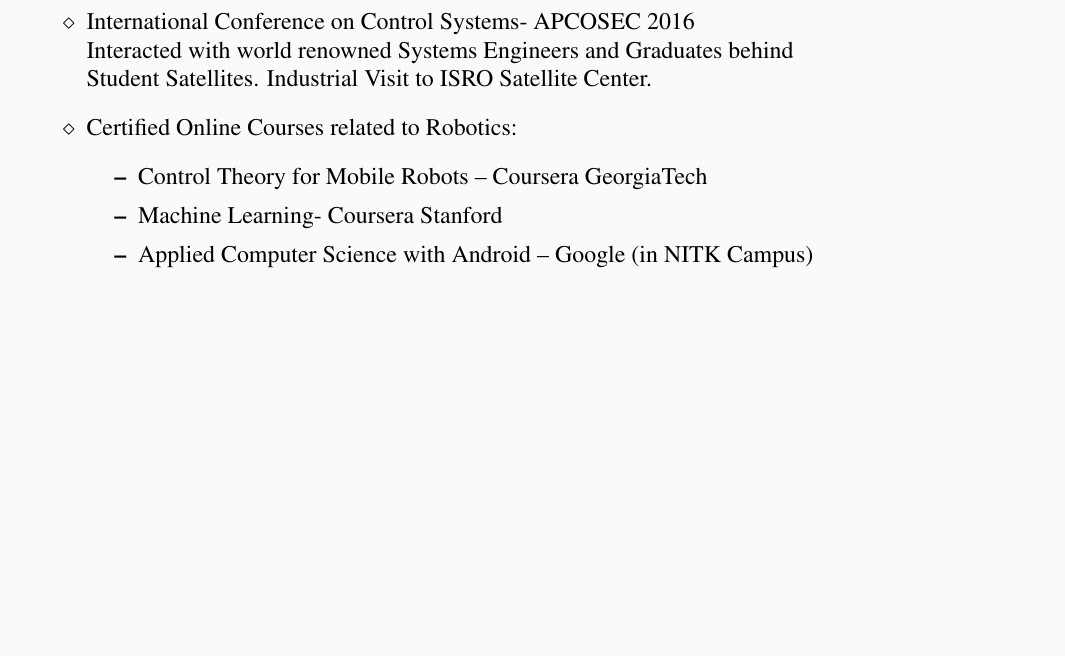
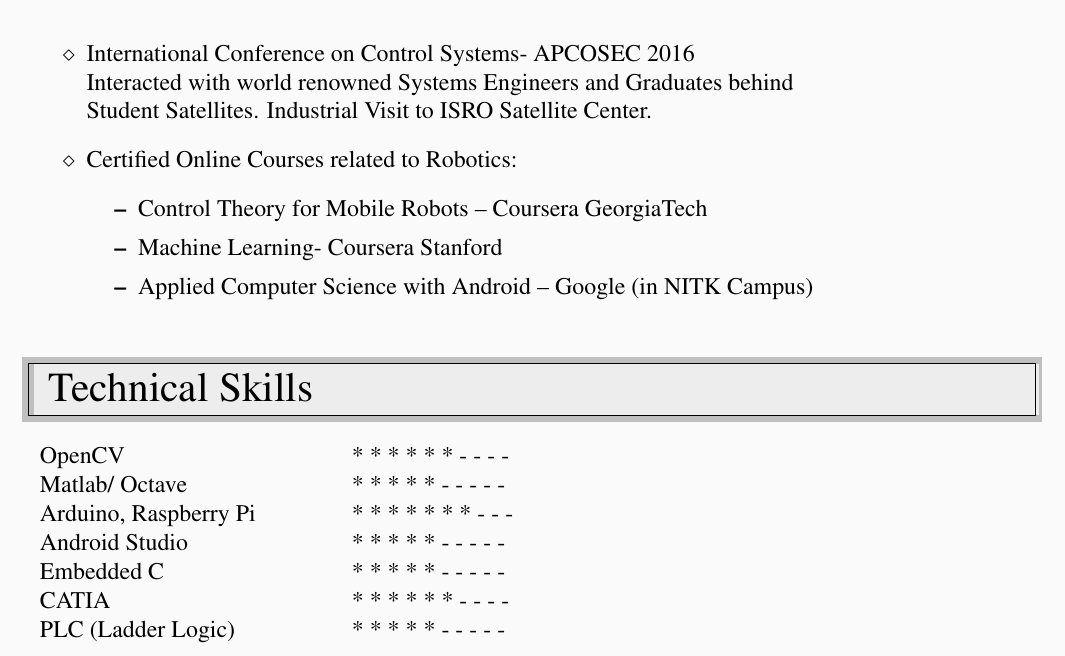
Before and after one commit to arjun-sadananda/ArjunSadananda_Resume, a LaTeX CV (resume.tex): part of page 2 of 2, cut so that both start at the same text, the shorter picture padded with empty space. Compiled offline with pdfLaTeX.

Commit message:
Whats' New? Technical Skills

```diff
--- a/resume.tex
+++ b/resume.tex
@@ -128,5 +128,17 @@
 		\end{itemize}
 	\end{itemize}
 
+	% Technical Skills
+	\sectionheading{Technical Skills}
+	\begin{tabular}{ p{2in} p{2in}}
+		OpenCV			& * * * * * * - - - - \\
+		Matlab/ Octave		& * * * * * - - - - - \\
+		Arduino, Raspberry Pi	& * * * * * * * - - - \\
+		Android Studio		& * * * * * - - - - - \\
+		Embedded C		& * * * * * - - - - - \\
+		CATIA			& * * * * * * - - - - \\
+		PLC (Ladder Logic)	& * * * * * - - - - - \\
+	\end{tabular}
+
 
 \end{document}
```
Also changed, not shown: resume.pdf, 3 other files.
